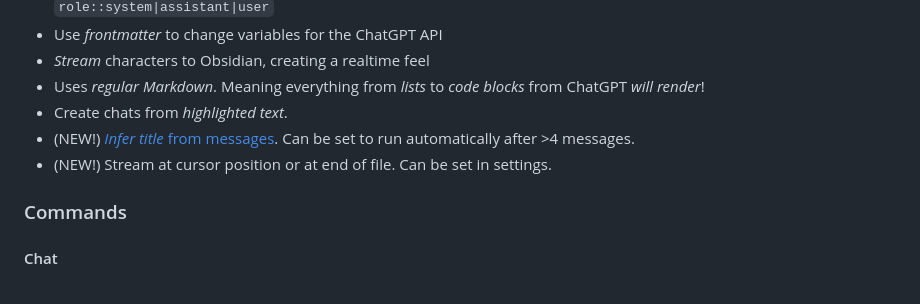
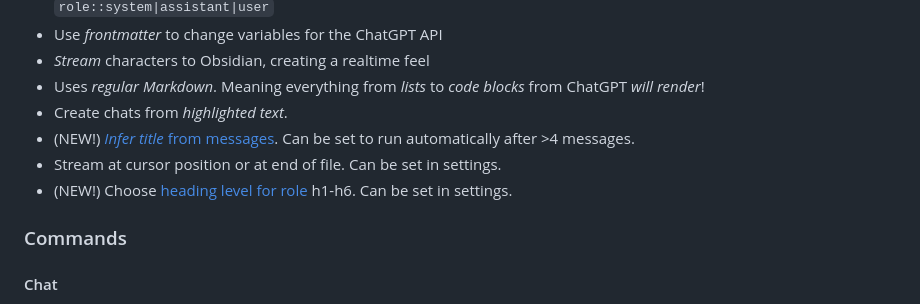
Before and after one commit to bramses/chatgpt-md, a Markdown page: README.md, the part around the change. GitHub-like rendering.

Commit message:
heading level

```diff
--- a/README.md
+++ b/README.md
@@ -23,7 +23,8 @@ https://user-images.githubusercontent.com/3282661/223005882-6632c997-b9a6-445b-8
 - Uses *regular Markdown*. Meaning everything from *lists* to *code blocks* from ChatGPT *will render*!
 - Create chats from *highlighted text*.
 - (NEW!) [*Infer title* from messages](https://github.com/bramses/chatgpt-md/discussions/11). Can be set to run automatically after >4 messages.
-- (NEW!) Stream at cursor position or at end of file. Can be set in settings.
+- Stream at cursor position or at end of file. Can be set in settings.
+- (NEW!) Choose [heading level for role](https://github.com/bramses/chatgpt-md/pull/22) h1-h6. Can be set in settings.
 
 ### Commands
 
```
